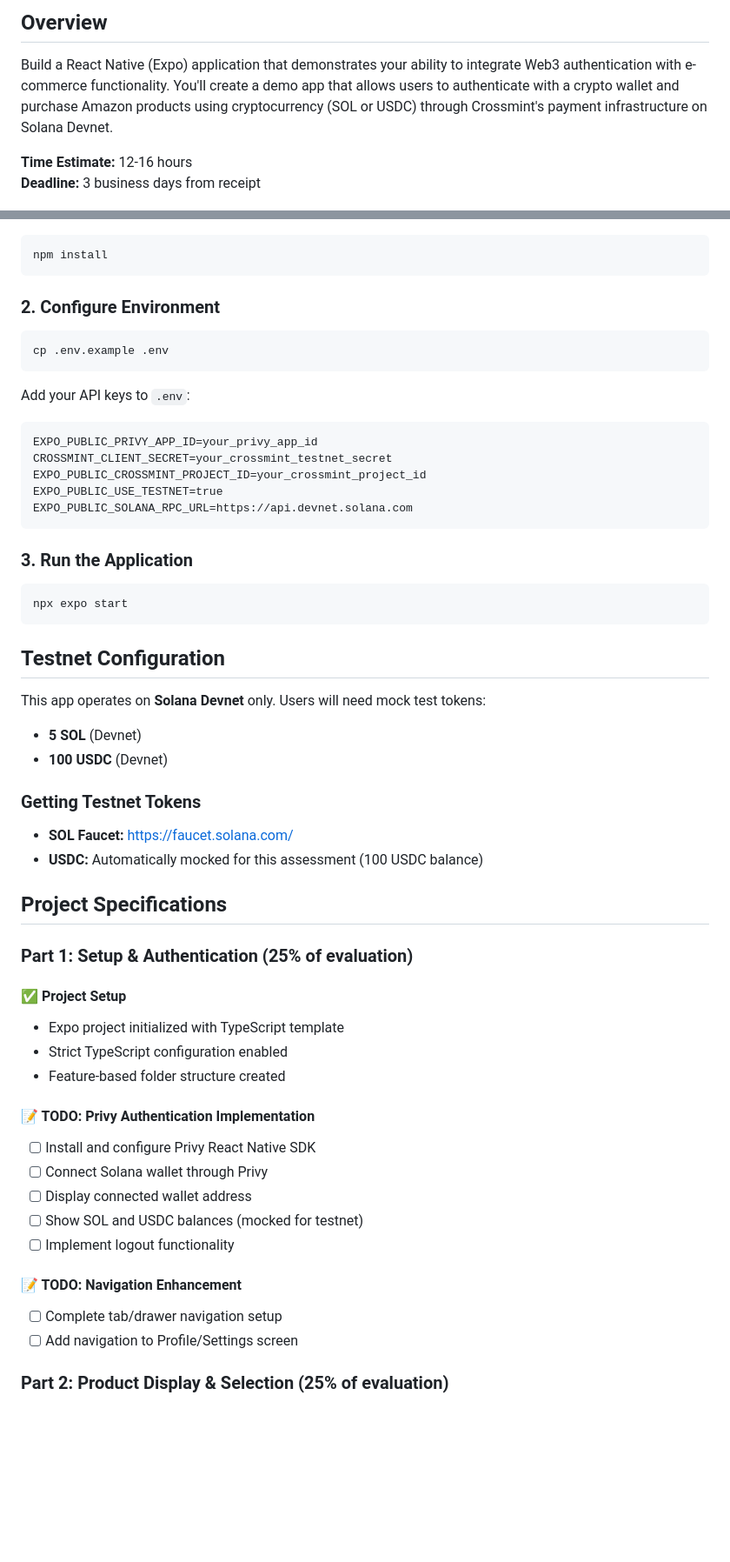
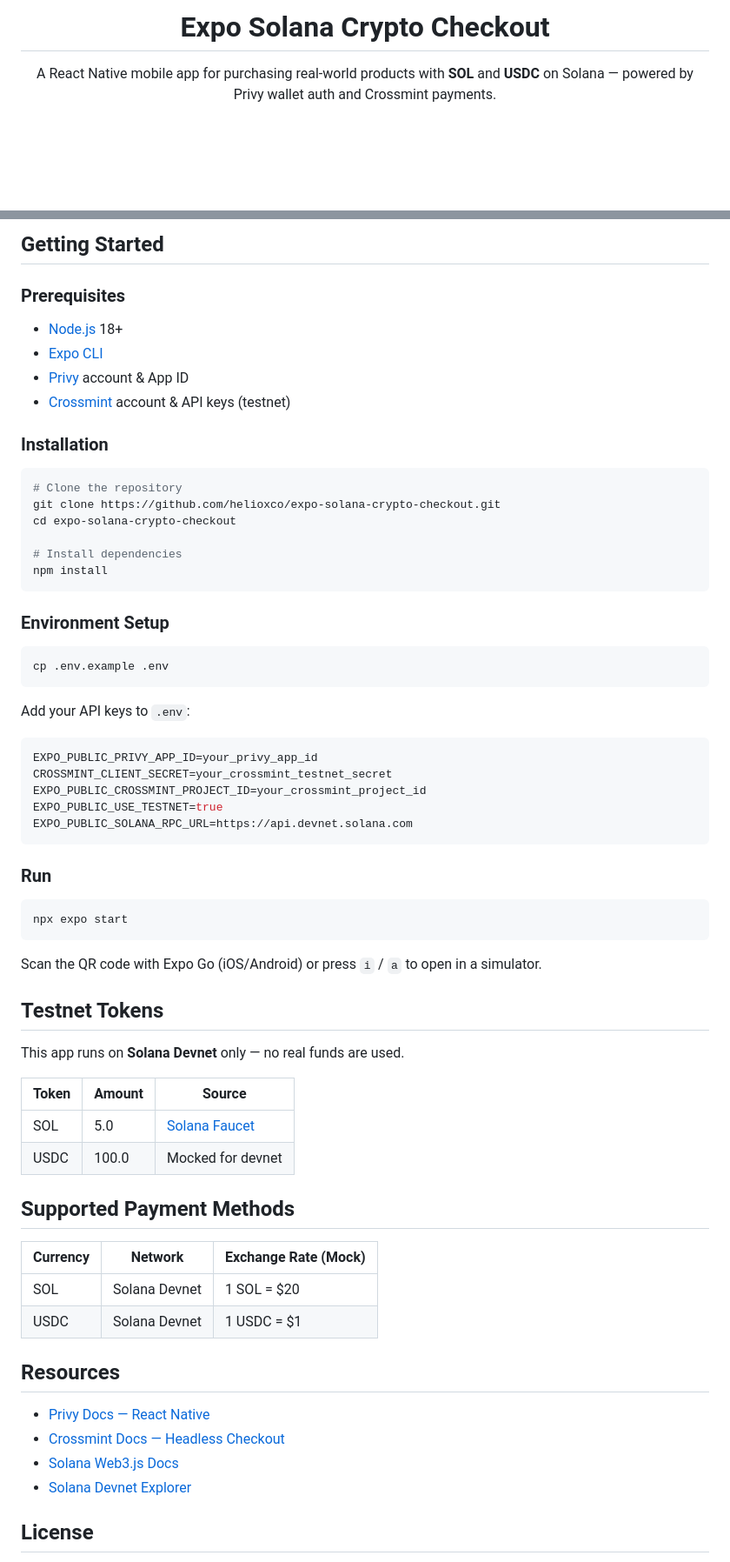
Before and after one commit to helioxco/expo-solana-crypto-checkout, a Markdown page: README.md, 2 parts joined by grey strips. Shown at 87% size. Drawn GitHub-style; blank space fills up the shorter version.

Commit message:
Rewrite README with updated project documentation

````diff
--- a/README.md
+++ b/README.md
@@ -2,7 +10,7 @@
 
-## Overview
-Build a React Native (Expo) application that demonstrates your ability to integrate Web3 authentication with e-commerce functionality. You'll create a demo app that allows users to authenticate with a crypto wallet and purchase Amazon products using cryptocurrency (SOL or USDC) through Crossmint's payment infrastructure on Solana Devnet.
+<h1 align="center">Expo Solana Crypto Checkout</h1>
 
-**Time Estimate:** 12-16 hours
-**Deadline:** 3 business days from receipt
+<p align="center">
+  A React Native mobile app for purchasing real-world products with <strong>SOL</strong> and <strong>USDC</strong> on Solana — powered by Privy wallet auth and Crossmint payments.
+</p>
 
@@ -29,14 +101,32 @@ Build a React Native (Expo) application that demonstrates your ability to integr
+## Getting Started
+
+### Prerequisites
+
+- [Node.js](https://nodejs.org/) 18+
+- [Expo CLI](https://docs.expo.dev/get-started/installation/)
+- [Privy](https://www.privy.io/) account & App ID
+- [Crossmint](https://www.crossmint.com/) account & API keys (testnet)
+
+### Installation
+
 ```bash
+# Clone the repository
+git clone https://github.com/helioxco/expo-solana-crypto-checkout.git
+cd expo-solana-crypto-checkout
+
+# Install dependencies
 npm install
 ```
 
-### 2. Configure Environment
+### Environment Setup
+
 ```bash
 cp .env.example .env
 ```
 
 Add your API keys to `.env`:
-```
+
+```env
 EXPO_PUBLIC_PRIVY_APP_ID=your_privy_app_id
 CROSSMINT_CLIENT_SECRET=your_crossmint_testnet_secret
 EXPO_PUBLIC_CROSSMINT_PROJECT_ID=your_crossmint_project_id
@@ -44,40 +134,36 @@ EXPO_PUBLIC_USE_TESTNET=true
 EXPO_PUBLIC_SOLANA_RPC_URL=https://api.devnet.solana.com
 ```
 
-### 3. Run the Application
+### Run
+
 ```bash
 npx expo start
 ```
 
-## Testnet Configuration
+Scan the QR code with Expo Go (iOS/Android) or press `i` / `a` to open in a simulator.
 
-This app operates on **Solana Devnet** only. Users will need mock test tokens:
-- **5 SOL** (Devnet)
-- **100 USDC** (Devnet)
+## Testnet Tokens
 
-### Getting Testnet Tokens
-- **SOL Faucet:** https://faucet.solana.com/
-- **USDC:** Automatically mocked for this assessment (100 USDC balance)
+This app runs on **Solana Devnet** only — no real funds are used.
 
-## Project Specifications
+| Token | Amount | Source |
+|-------|--------|--------|
+| SOL | 5.0 | [Solana Faucet](https://faucet.solana.com/) |
+| USDC | 100.0 | Mocked for devnet |
 
-### Part 1: Setup & Authentication (25% of evaluation)
+## Supported Payment Methods
 
-#### ✅ Project Setup
-- Expo project initialized with TypeScript template
-- Strict TypeScript configuration enabled
-- Feature-based folder structure created
+| Currency | Network | Exchange Rate (Mock) |
+|----------|---------|---------------------|
+| SOL | Solana Devnet | 1 SOL = $20 |
+| USDC | Solana Devnet | 1 USDC = $1 |
 
-#### 📝 TODO: Privy Authentication Implementation
-- [ ] Install and configure Privy React Native SDK
-- [ ] Connect Solana wallet through Privy
-- [ ] Display connected wallet address
-- [ ] Show SOL and USDC balances (mocked for testnet)
-- [ ] Implement logout functionality
+## Resources
 
-#### 📝 TODO: Navigation Enhancement
-- [ ] Complete tab/drawer navigation setup
-- [ ] Add navigation to Profile/Settings screen
+- [Privy Docs — React Native](https://docs.privy.io/guide/react-native/)
+- [Crossmint Docs — Headless Checkout](https://docs.crossmint.com/payments/headless/)
+- [Solana Web3.js Docs](https://solana-labs.github.io/solana-web3.js/)
+- [Solana Devnet Explorer](https://explorer.solana.com/?cluster=devnet)
 
-### Part 2: Product Display & Selection (25% of evaluation)
+## License
 
````
Also changed, not shown: other parts of README.md (+90 -302 lines).
